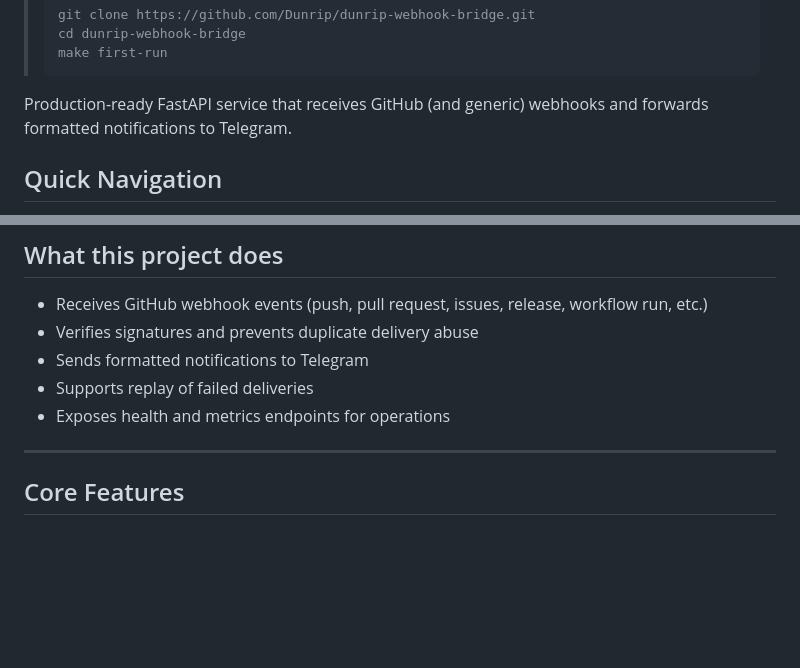
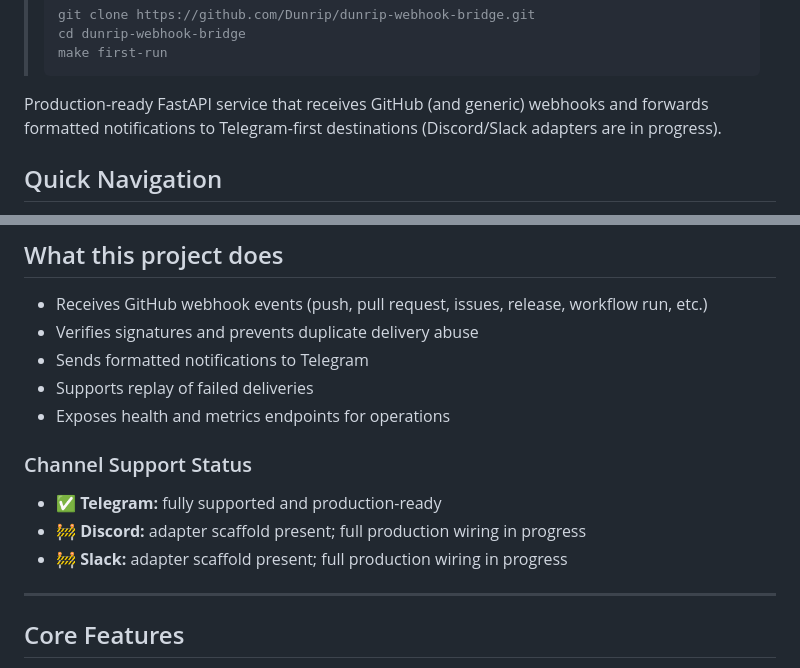
Before and after one commit to Dunrip/dunrip-webhook-bridge, a Markdown page: README.md, 2 parts joined by grey strips. GitHub-like rendering; blank space fills up the shorter version.

Commit message:
docs: clarify Telegram-first channel support and roadmap status

````diff
--- a/README.md
+++ b/README.md
@@ -16,7 +16,7 @@
 > make first-run
 > ```
 
-Production-ready FastAPI service that receives GitHub (and generic) webhooks and forwards formatted notifications to Telegram.
+Production-ready FastAPI service that receives GitHub (and generic) webhooks and forwards formatted notifications to Telegram-first destinations (Discord/Slack adapters are in progress).
 
 ## Quick Navigation
 
@@ -82,6 +82,12 @@ Then follow the full setup guides:
 - Sends formatted notifications to Telegram
 - Supports replay of failed deliveries
 - Exposes health and metrics endpoints for operations
+
+### Channel Support Status
+
+- ✅ **Telegram:** fully supported and production-ready
+- 🚧 **Discord:** adapter scaffold present; full production wiring in progress
+- 🚧 **Slack:** adapter scaffold present; full production wiring in progress
 
 ---
 
````
